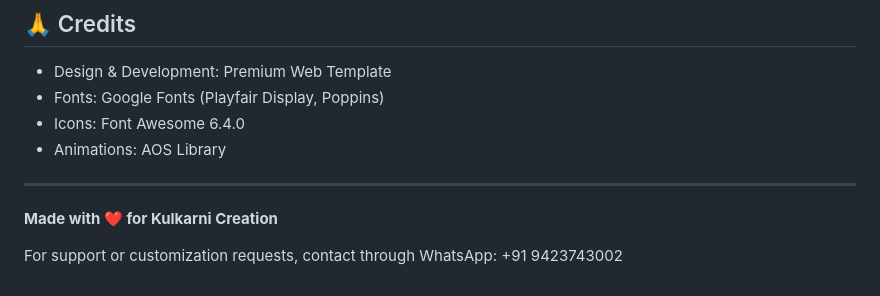
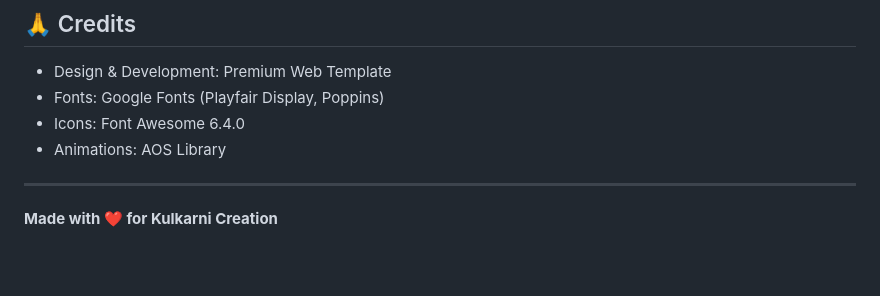
Before and after one commit to Kulbhushan01/sum, a Markdown page: README.md, the part around the change. Rendered like a GitHub page; blank space fills up the shorter version.

Commit message:
Remove WhatsApp contact from README
Removed WhatsApp contact information for support.

```diff
--- a/README.md
+++ b/README.md
@@ -270,5 +270,3 @@ This website template is provided for Kulkarni Creation.
 ---
 
 **Made with ❤️ for Kulkarni Creation**
-
-For support or customization requests, contact through WhatsApp: +91 9423743002
```
